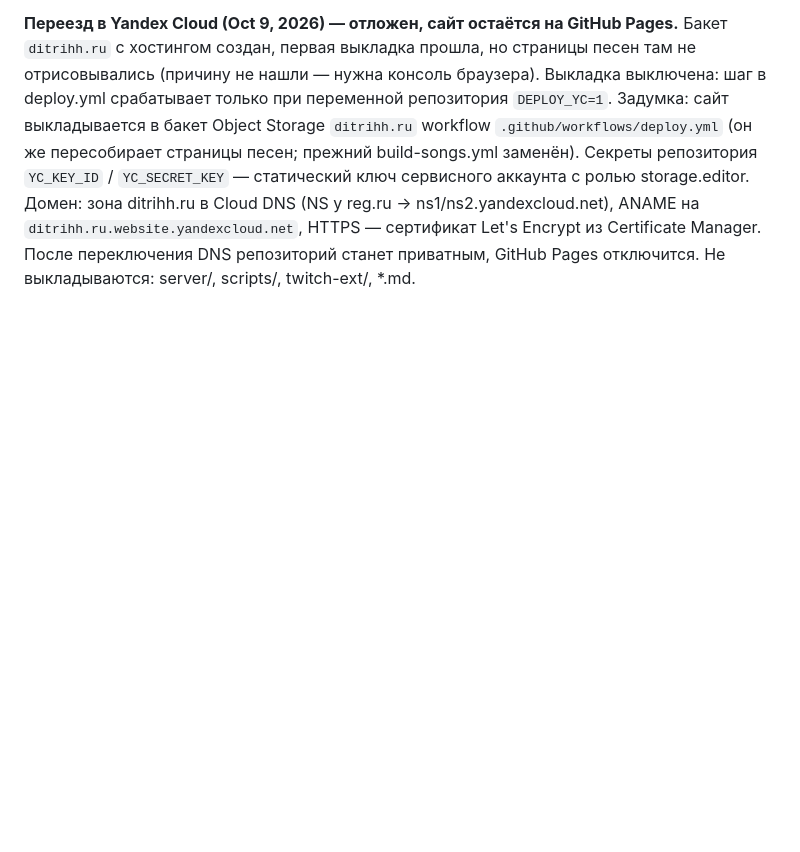
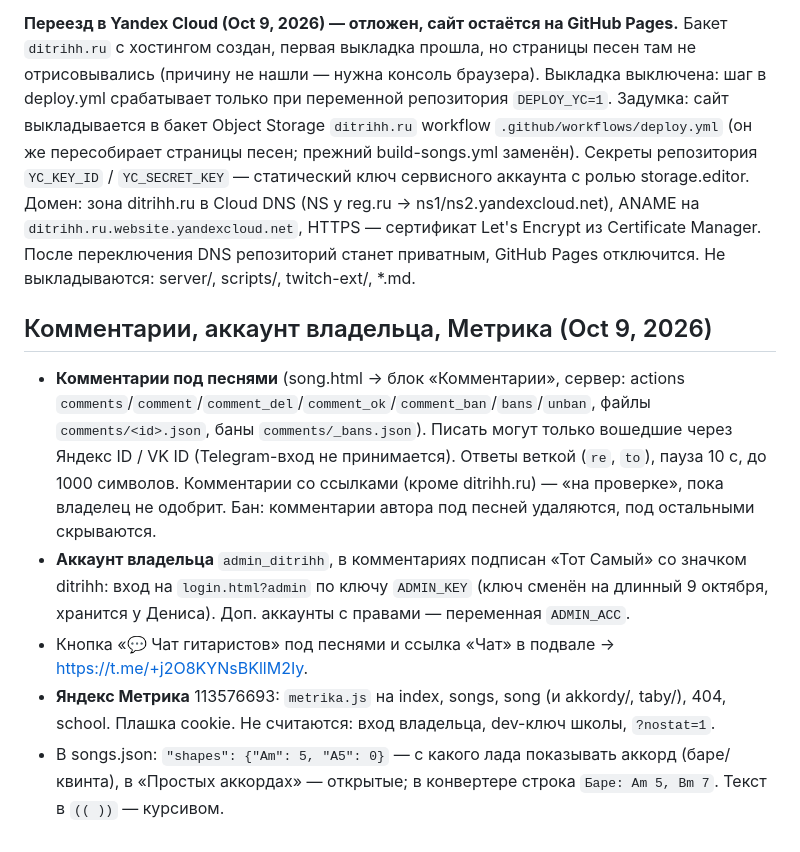
Before and after one commit to ditrihh87/fretboard, a Markdown page: STATUS.md, the part around the change. Drawn GitHub-style; blank space fills up the shorter version.

Commit message:
STATUS: комментарии, аккаунт владельца, Метрика, баре
Co-Authored-By: Claude Opus 5.5 <noreply@anthropic.com>
Claude-Session: https://claude.ai/code/session_01MxbwSNF9HF5jEWZX3VepCs

```diff
--- a/STATUS.md
+++ b/STATUS.md
@@ -46,3 +46,10 @@
 **Видео с игрой на странице песни:** поле `"video"` в songs.json — ссылка YouTube (видео/Shorts) или VK Видео/клип; встаёт справа от названия (на телефоне — под ним). Shorts и клипы VK — вертикальной карточкой; `"videoV": true/false` — задать формат вручную. После правки songs.json страницы песен пересобираются сами (GitHub Actions).
 
 **Переезд в Yandex Cloud (Oct 9, 2026) — отложен, сайт остаётся на GitHub Pages.** Бакет `ditrihh.ru` с хостингом создан, первая выкладка прошла, но страницы песен там не отрисовывались (причину не нашли — нужна консоль браузера). Выкладка выключена: шаг в deploy.yml срабатывает только при переменной репозитория `DEPLOY_YC=1`. Задумка: сайт выкладывается в бакет Object Storage `ditrihh.ru` workflow `.github/workflows/deploy.yml` (он же пересобирает страницы песен; прежний build-songs.yml заменён). Секреты репозитория `YC_KEY_ID` / `YC_SECRET_KEY` — статический ключ сервисного аккаунта с ролью storage.editor. Домен: зона ditrihh.ru в Cloud DNS (NS у reg.ru → ns1/ns2.yandexcloud.net), ANAME на `ditrihh.ru.website.yandexcloud.net`, HTTPS — сертификат Let's Encrypt из Certificate Manager. После переключения DNS репозиторий станет приватным, GitHub Pages отключится. Не выкладываются: server/, scripts/, twitch-ext/, *.md.
+
+## Комментарии, аккаунт владельца, Метрика (Oct 9, 2026)
+- **Комментарии под песнями** (song.html → блок «Комментарии», сервер: actions `comments`/`comment`/`comment_del`/`comment_ok`/`comment_ban`/`bans`/`unban`, файлы `comments/<id>.json`, баны `comments/_bans.json`). Писать могут только вошедшие через Яндекс ID / VK ID (Telegram-вход не принимается). Ответы веткой (`re`, `to`), пауза 10 с, до 1000 символов. Комментарии со ссылками (кроме ditrihh.ru) — «на проверке», пока владелец не одобрит. Бан: комментарии автора под песней удаляются, под остальными скрываются.
+- **Аккаунт владельца** `admin_ditrihh`, в комментариях подписан «Тот Самый» со значком ditrihh: вход на `login.html?admin` по ключу `ADMIN_KEY` (ключ сменён на длинный 9 октября, хранится у Дениса). Доп. аккаунты с правами — переменная `ADMIN_ACC`.
+- Кнопка «💬 Чат гитаристов» под песнями и ссылка «Чат» в подвале → https://t.me/+j2O8KYNsBKllM2Iy.
+- **Яндекс Метрика** 113576693: `metrika.js` на index, songs, song (и akkordy/, taby/), 404, school. Плашка cookie. Не считаются: вход владельца, dev-ключ школы, `?nostat=1`.
+- В songs.json: `"shapes": {"Am": 5, "A5": 0}` — с какого лада показывать аккорд (баре/квинта), в «Простых аккордах» — открытые; в конвертере строка `Баре: Am 5, Bm 7`. Текст в `(( ))` — курсивом.
```
